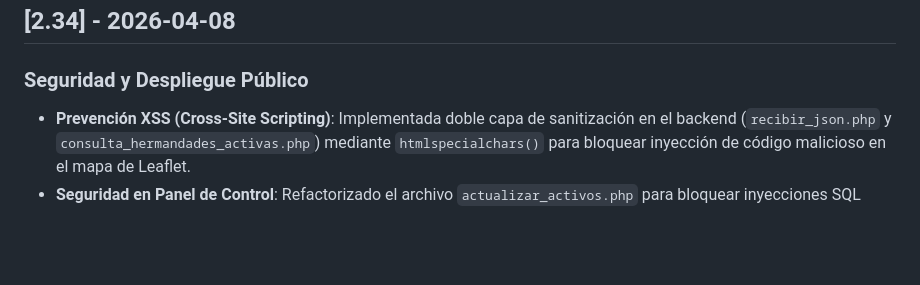
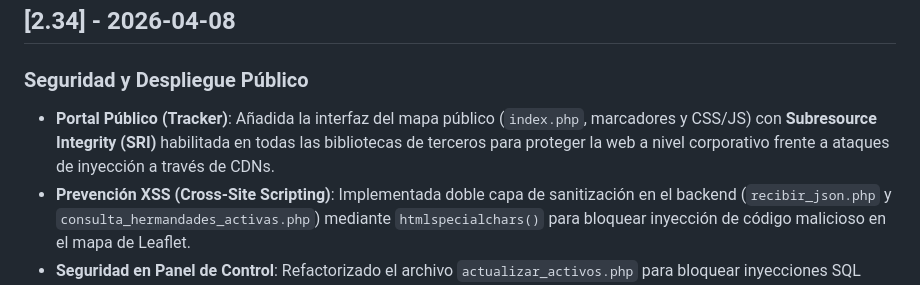
Before and after one commit to semanasantademerida/ssmLocation, a Markdown page: CHANGELOG.md, the part around the change. Rendered like a GitHub page; blank space fills up the shorter version.

Commit message:
docs: archivar la subida del portal público en CHANGELOG

```diff
--- a/CHANGELOG.md
+++ b/CHANGELOG.md
@@ -1,5 +1,6 @@
 ## [2.34] - 2026-04-08
 ### Seguridad y Despliegue Público
+- **Portal Público (Tracker)**: Añadida la interfaz del mapa público (`index.php`, marcadores y CSS/JS) con **Subresource Integrity (SRI)** habilitada en todas las bibliotecas de terceros para proteger la web a nivel corporativo frente a ataques de inyección a través de CDNs.
 - **Prevención XSS (Cross-Site Scripting)**: Implementada doble capa de sanitización en el backend (`recibir_json.php` y `consulta_hermandades_activas.php`) mediante `htmlspecialchars()` para bloquear inyección de código malicioso en el mapa de Leaflet.
 - **Seguridad en Panel de Control**: Refactorizado el archivo `actualizar_activos.php` para bloquear inyecciones SQL (SQL Injection) en el panel de mandos, estandarizado el uso de credenciales privadas, y añadido control contra estados vacíos si ninguna hermandad está marcada.
 - **Plantilla de Configuración**: Creado archivo `config.example.php` para estandarizar la instalación técnica sin exponer contraseñas en el repositorio público.
```
